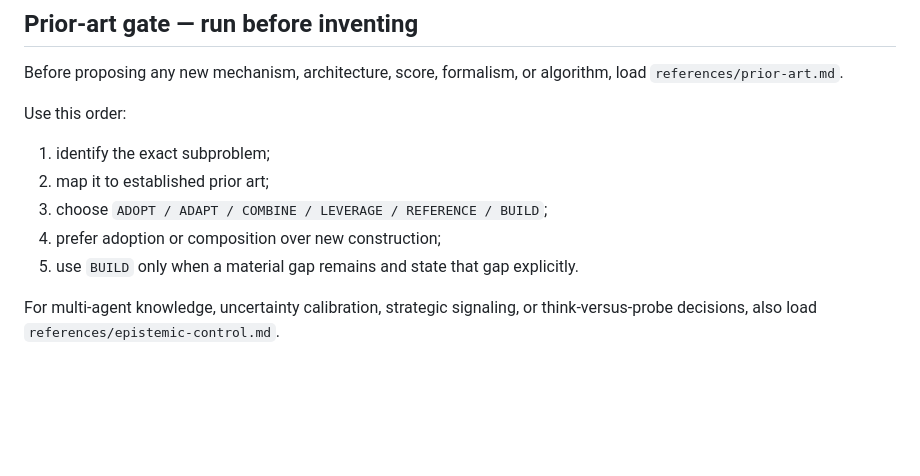
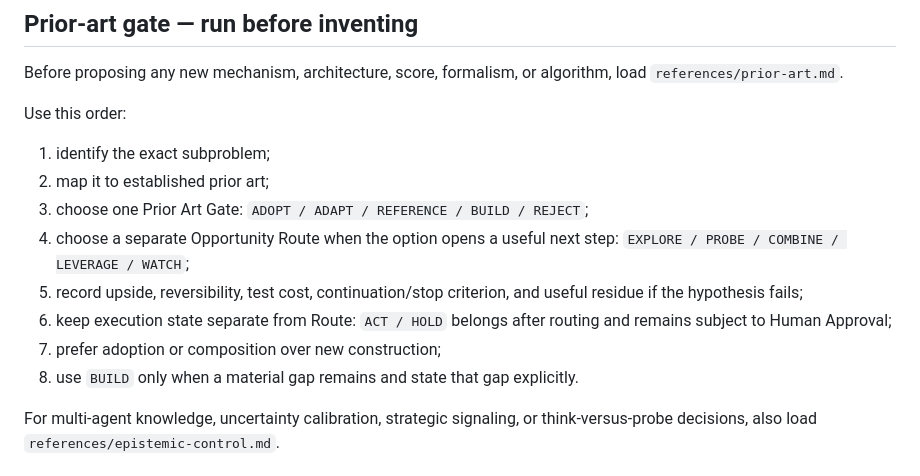
Before and after one commit to marinanemukhina-lgtm/marina-nem-ai, a Markdown page: nemukhina-signal-reader/SKILL.md, the part around the change. Drawn GitHub-style; blank space fills up the shorter version.

Commit message:
Separate Prior Art Gate, Opportunity Route, and execution state

```diff
--- a/nemukhina-signal-reader/SKILL.md
+++ b/nemukhina-signal-reader/SKILL.md
@@ -17,9 +17,12 @@ Before proposing any new mechanism, architecture, score, formalism, or algorithm
 Use this order:
 1. identify the exact subproblem;
 2. map it to established prior art;
-3. choose `ADOPT / ADAPT / COMBINE / LEVERAGE / REFERENCE / BUILD`;
-4. prefer adoption or composition over new construction;
-5. use `BUILD` only when a material gap remains and state that gap explicitly.
+3. choose one Prior Art Gate: `ADOPT / ADAPT / REFERENCE / BUILD / REJECT`;
+4. choose a separate Opportunity Route when the option opens a useful next step: `EXPLORE / PROBE / COMBINE / LEVERAGE / WATCH`;
+5. record upside, reversibility, test cost, continuation/stop criterion, and useful residue if the hypothesis fails;
+6. keep execution state separate from Route: `ACT / HOLD` belongs after routing and remains subject to Human Approval;
+7. prefer adoption or composition over new construction;
+8. use `BUILD` only when a material gap remains and state that gap explicitly.
 
 For multi-agent knowledge, uncertainty calibration, strategic signaling, or think-versus-probe decisions, also load `references/epistemic-control.md`.
 
```
